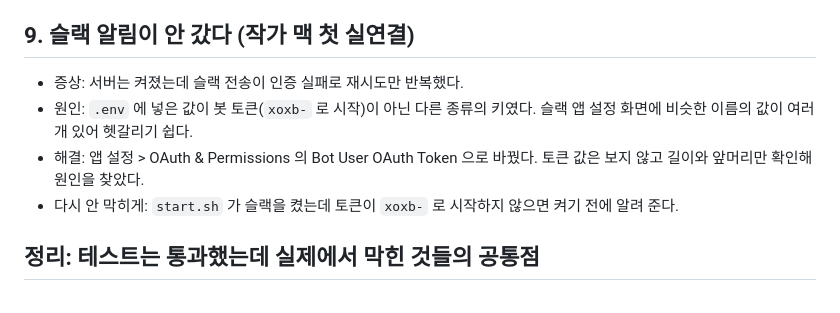
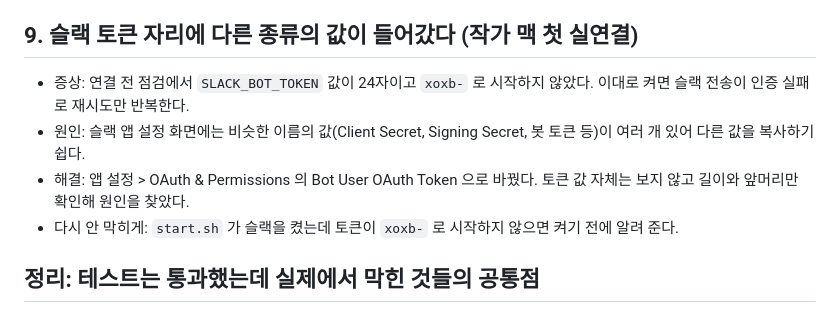
Before and after one commit to ljhljh0703-cmd/game-ops-platform, a Markdown page: docs/stuck-notes.md, the part around the change. GitHub-like rendering.

Commit message:
막힌 곳 9: 실제 있었던 증상대로 고침
Co-Authored-By: Claude Opus 5.5 <noreply@anthropic.com>
Claude-Session: https://claude.ai/code/session_01ECdYrxK5Ls5LpZLoHMUhz4

```diff
--- a/docs/stuck-notes.md
+++ b/docs/stuck-notes.md
@@ -46,10 +46,10 @@
 - 해결: 시스템 설정 > 개인정보 보호 및 보안 > 파일 및 폴더 > Docker 에서 다운로드 폴더를 허용하자 바로 이어서 켜졌다.
 - 다시 안 막히게: `start.sh` 가 켜기 전에 폴더 위치를 보고 이 안내를 먼저 띄운다.
 
-## 9. 슬랙 알림이 안 갔다 (작가 맥 첫 실연결)
-- 증상: 서버는 켜졌는데 슬랙 전송이 인증 실패로 재시도만 반복했다.
-- 원인: `.env` 에 넣은 값이 봇 토큰(`xoxb-` 로 시작)이 아닌 다른 종류의 키였다. 슬랙 앱 설정 화면에 비슷한 이름의 값이 여러 개 있어 헷갈리기 쉽다.
-- 해결: 앱 설정 > OAuth & Permissions 의 Bot User OAuth Token 으로 바꿨다. 토큰 값은 보지 않고 길이와 앞머리만 확인해 원인을 찾았다.
+## 9. 슬랙 토큰 자리에 다른 종류의 값이 들어갔다 (작가 맥 첫 실연결)
+- 증상: 연결 전 점검에서 `SLACK_BOT_TOKEN` 값이 24자이고 `xoxb-` 로 시작하지 않았다. 이대로 켜면 슬랙 전송이 인증 실패로 재시도만 반복한다.
+- 원인: 슬랙 앱 설정 화면에는 비슷한 이름의 값(Client Secret, Signing Secret, 봇 토큰 등)이 여러 개 있어 다른 값을 복사하기 쉽다.
+- 해결: 앱 설정 > OAuth & Permissions 의 Bot User OAuth Token 으로 바꿨다. 토큰 값 자체는 보지 않고 길이와 앞머리만 확인해 원인을 찾았다.
 - 다시 안 막히게: `start.sh` 가 슬랙을 켰는데 토큰이 `xoxb-` 로 시작하지 않으면 켜기 전에 알려 준다.
 
 ## 정리: 테스트는 통과했는데 실제에서 막힌 것들의 공통점
```
